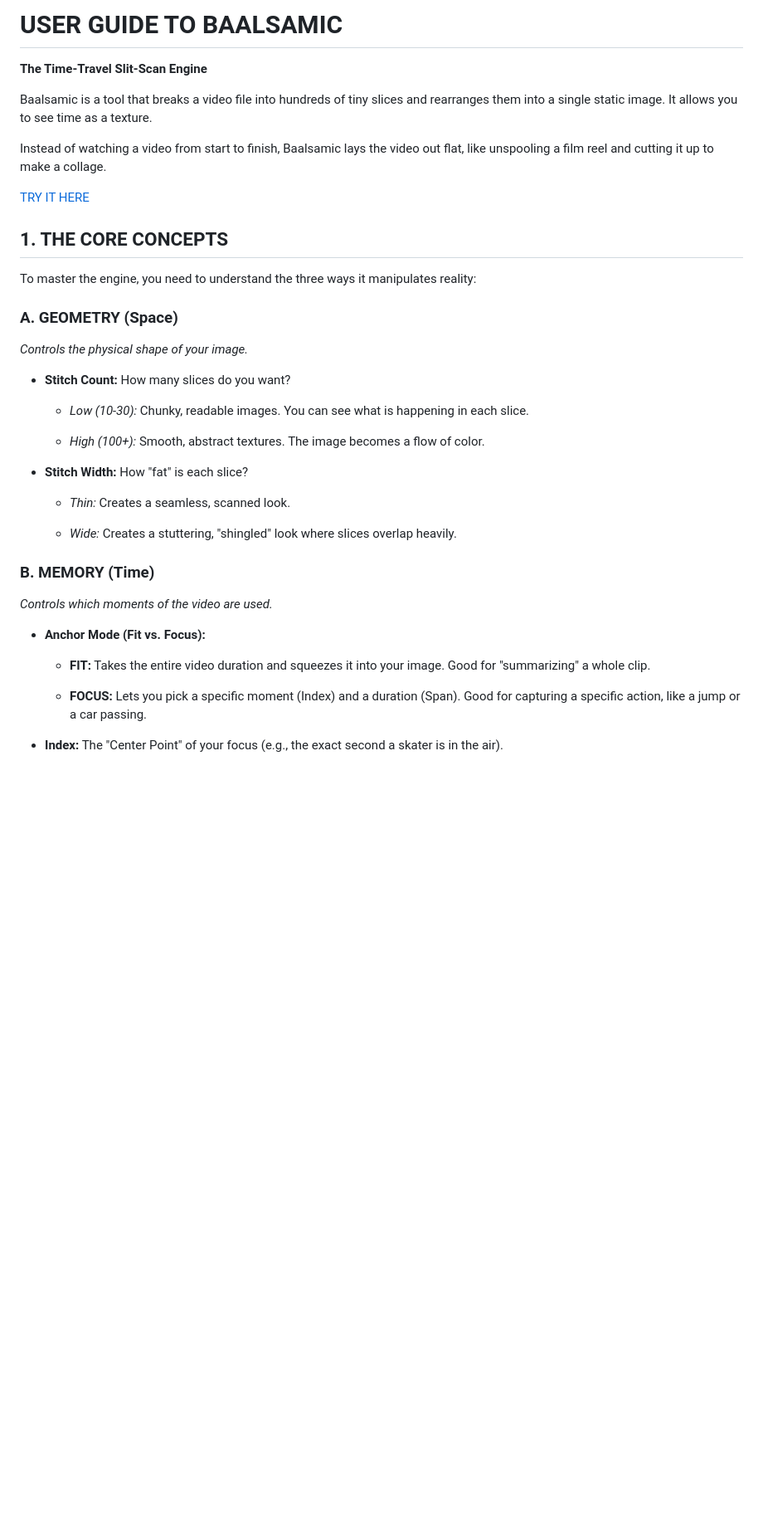
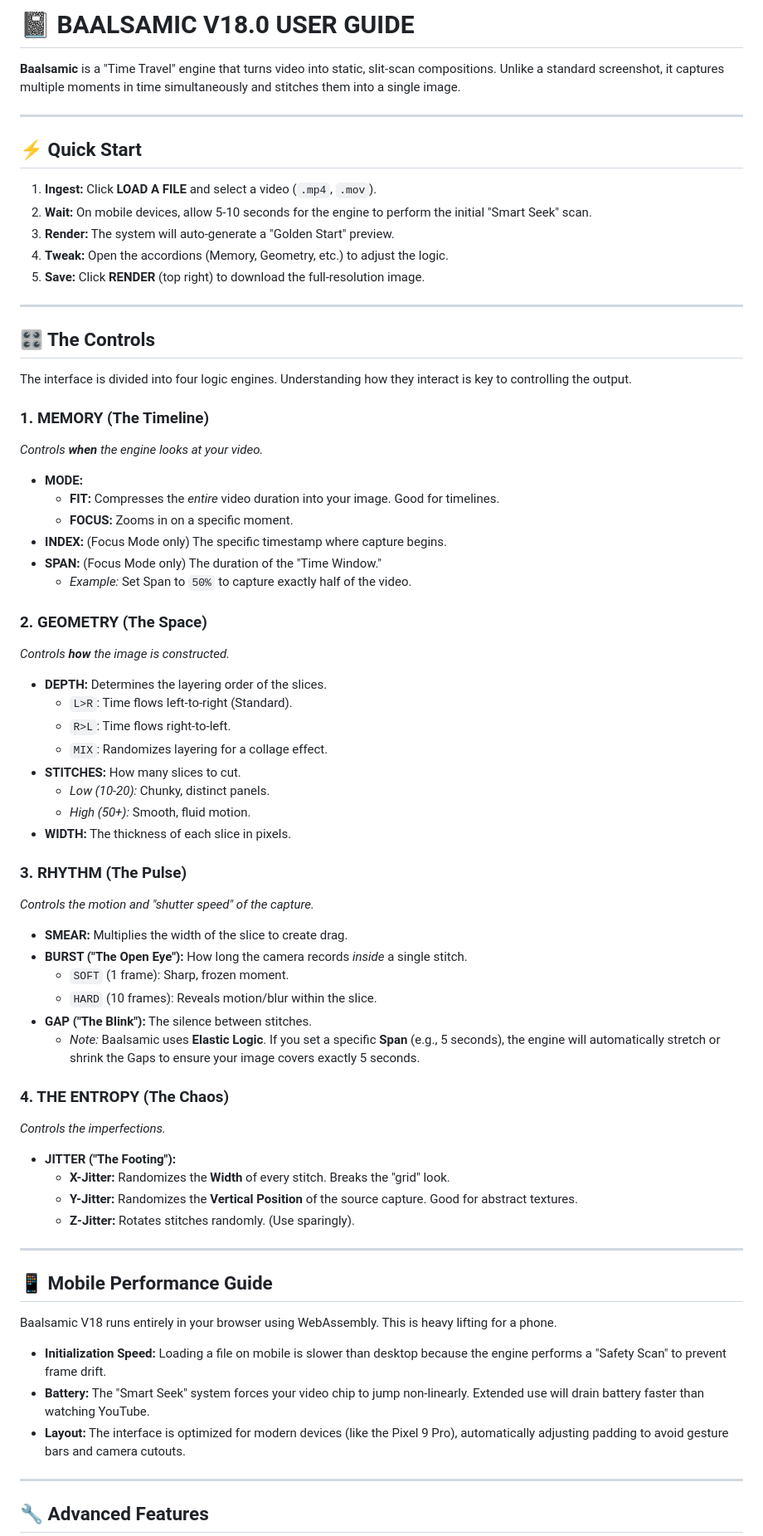
Before and after one commit to mfgink/baalsamic, a Markdown page: user_guide.md, the part around the change printed below. Shown: that part at 83% size. GitHub-like rendering; blank space fills up the shorter version.

```diff
--- a/user_guide.md
+++ b/user_guide.md
@@ -1,45 +1,74 @@
-**USER GUIDE TO BAALSAMIC**
-========================
+# 📓 BAALSAMIC V18.0 USER GUIDE
 
-**The Time-Travel Slit-Scan Engine**
+**Baalsamic** is a "Time Travel" engine that turns video into static, slit-scan compositions. Unlike a standard screenshot, it captures multiple moments in time simultaneously and stitches them into a single image.
 
-Baalsamic is a tool that breaks a video file into hundreds of tiny slices and rearranges them into a single static image. It allows you to see time as a texture.
+---
 
-Instead of watching a video from start to finish, Baalsamic lays the video out flat, like unspooling a film reel and cutting it up to make a collage.
+## ⚡ Quick Start
 
-[TRY IT HERE](https://mfg.wpengine.com/baalsamic.html)
+1.  **Ingest:** Click **LOAD A FILE** and select a video (`.mp4`, `.mov`).
+2.  **Wait:** On mobile devices, allow 5-10 seconds for the engine to perform the initial "Smart Seek" scan.
+3.  **Render:** The system will auto-generate a "Golden Start" preview.
+4.  **Tweak:** Open the accordions (Memory, Geometry, etc.) to adjust the logic.
+5.  **Save:** Click **RENDER** (top right) to download the full-resolution image.
 
-**1\. THE CORE CONCEPTS**
--------------------------
+---
 
-To master the engine, you need to understand the three ways it manipulates reality:
+## 🎛️ The Controls
 
-### **A. GEOMETRY (Space)**
+The interface is divided into four logic engines. Understanding how they interact is key to controlling the output.
 
-_Controls the physical shape of your image._
+### 1. MEMORY (The Timeline)
+*Controls **when** the engine looks at your video.*
 
-*   **Stitch Count:** How many slices do you want?
+* **MODE:**
+    * **FIT:** Compresses the *entire* video duration into your image. Good for timelines.
+    * **FOCUS:** Zooms in on a specific moment.
+* **INDEX:** (Focus Mode only) The specific timestamp where capture begins.
+* **SPAN:** (Focus Mode only) The duration of the "Time Window."
+    * *Example:* Set Span to `50%` to capture exactly half of the video.
 
-    *   _Low (10-30):_ Chunky, readable images. You can see what is happening in each slice.
+### 2. GEOMETRY (The Space)
+*Controls **how** the image is constructed.*
 
-    *   _High (100+):_ Smooth, abstract textures. The image becomes a flow of color.
+* **DEPTH:** Determines the layering order of the slices.
+    * `L>R`: Time flows left-to-right (Standard).
+    * `R>L`: Time flows right-to-left.
+    * `MIX`: Randomizes layering for a collage effect.
+* **STITCHES:** How many slices to cut.
+    * *Low (10-20):* Chunky, distinct panels.
+    * *High (50+):* Smooth, fluid motion.
+* **WIDTH:** The thickness of each slice in pixels.
 
-*   **Stitch Width:** How "fat" is each slice?
+### 3. RHYTHM (The Pulse)
+*Controls the motion and "shutter speed" of the capture.*
 
-    *   _Thin:_ Creates a seamless, scanned look.
+* **SMEAR:** Multiplies the width of the slice to create drag.
+* **BURST ("The Open Eye"):** How long the camera records *inside* a single stitch.
+    * `SOFT` (1 frame): Sharp, frozen moment.
+    * `HARD` (10 frames): Reveals motion/blur within the slice.
+* **GAP ("The Blink"):** The silence between stitches.
+    * *Note:* Baalsamic uses **Elastic Logic**. If you set a specific **Span** (e.g., 5 seconds), the engine will automatically stretch or shrink the Gaps to ensure your image covers exactly 5 seconds.
 
-    *   _Wide:_ Creates a stuttering, "shingled" look where slices overlap heavily.
+### 4. THE ENTROPY (The Chaos)
+*Controls the imperfections.*
 
+* **JITTER ("The Footing"):**
+    * **X-Jitter:** Randomizes the **Width** of every stitch. Breaks the "grid" look.
+    * **Y-Jitter:** Randomizes the **Vertical Position** of the source capture. Good for abstract textures.
+    * **Z-Jitter:** Rotates stitches randomly. (Use sparingly).
 
-### **B. MEMORY (Time)**
+---
 
-_Controls which moments of the video are used._
+## 📱 Mobile Performance Guide
 
-*   **Anchor Mode (Fit vs. Focus):**
+Baalsamic V18 runs entirely in your browser using WebAssembly. This is heavy lifting for a phone.
 
-    *   **FIT:** Takes the entire video duration and squeezes it into your image. Good for "summarizing" a whole clip.
+* **Initialization Speed:** Loading a file on mobile is slower than desktop because the engine performs a "Safety Scan" to prevent frame drift.
+* **Battery:** The "Smart Seek" system forces your video chip to jump non-linearly. Extended use will drain battery faster than watching YouTube.
+* **Layout:** The interface is optimized for modern devices (like the Pixel 9 Pro), automatically adjusting padding to avoid gesture bars and camera cutouts.
 
-    *   **FOCUS:** Lets you pick a specific moment (Index) and a duration (Span). Good for capturing a specific action, like a jump or a car passing.
+---
 
-*   **Index:** The "Center Point" of your focus (e.g., the exact second a skater is in the air).
+## 🔧 Advanced Features
 
```
Also changed, not shown: other parts of user_guide.md (+9 -108 lines).
